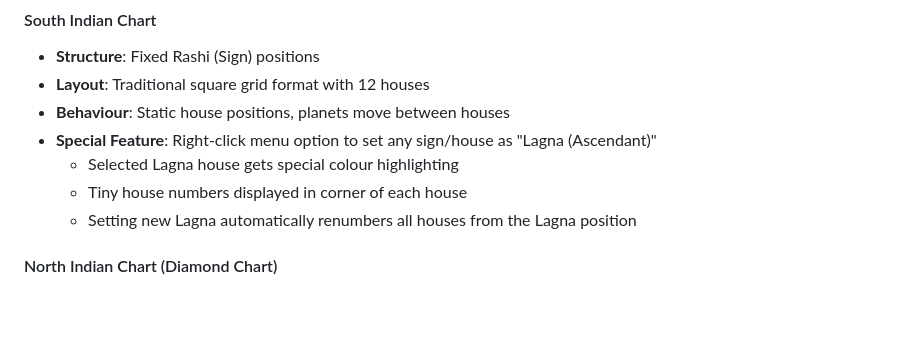
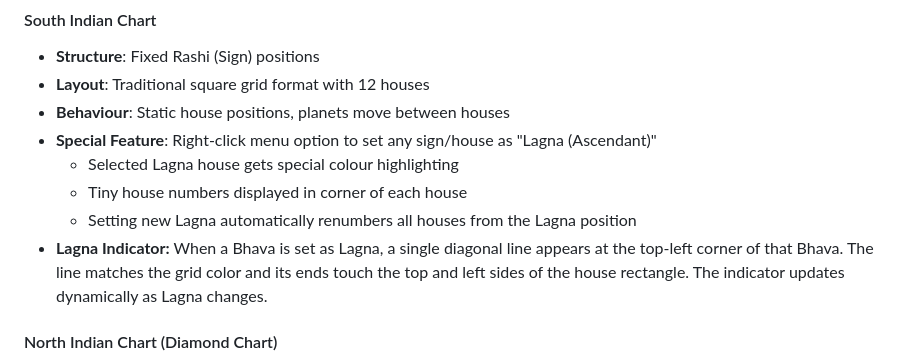
Before and after one commit to IAmVigneswaran/Soothsayer-Citrana, a Markdown page: SPECIFICATION.md, the part around the change. GitHub-like rendering; blank space fills up the shorter version.

```diff
--- a/SPECIFICATION.md
+++ b/SPECIFICATION.md
@@ -38,6 +38,7 @@ Create a modern, web-based whiteboard application specifically designed for Veda
   - Selected Lagna house gets special colour highlighting
   - Tiny house numbers displayed in corner of each house
   - Setting new Lagna automatically renumbers all houses from the Lagna position
+- **Lagna Indicator:** When a Bhava is set as Lagna, a single diagonal line appears at the top-left corner of that Bhava. The line matches the grid color and its ends touch the top and left sides of the house rectangle. The indicator updates dynamically as Lagna changes.
 
 #### North Indian Chart (Diamond Chart)
 - **Structure**: Fixed Bhava (House) positions in diamond formation
```
Also changed, not shown: AGENT.md (+7 -0 lines).
